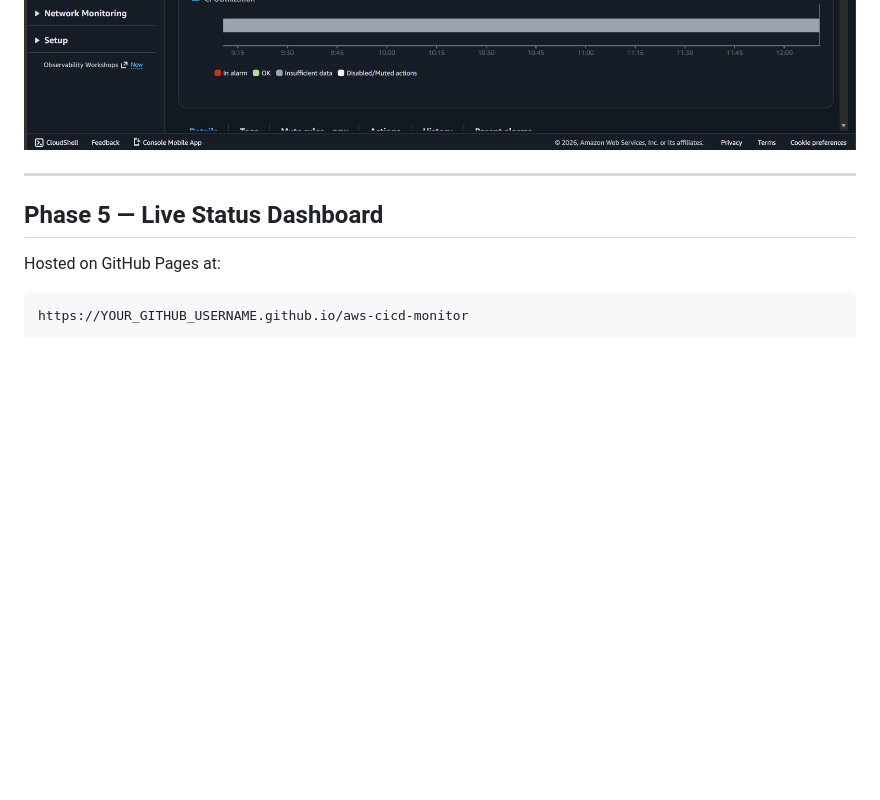
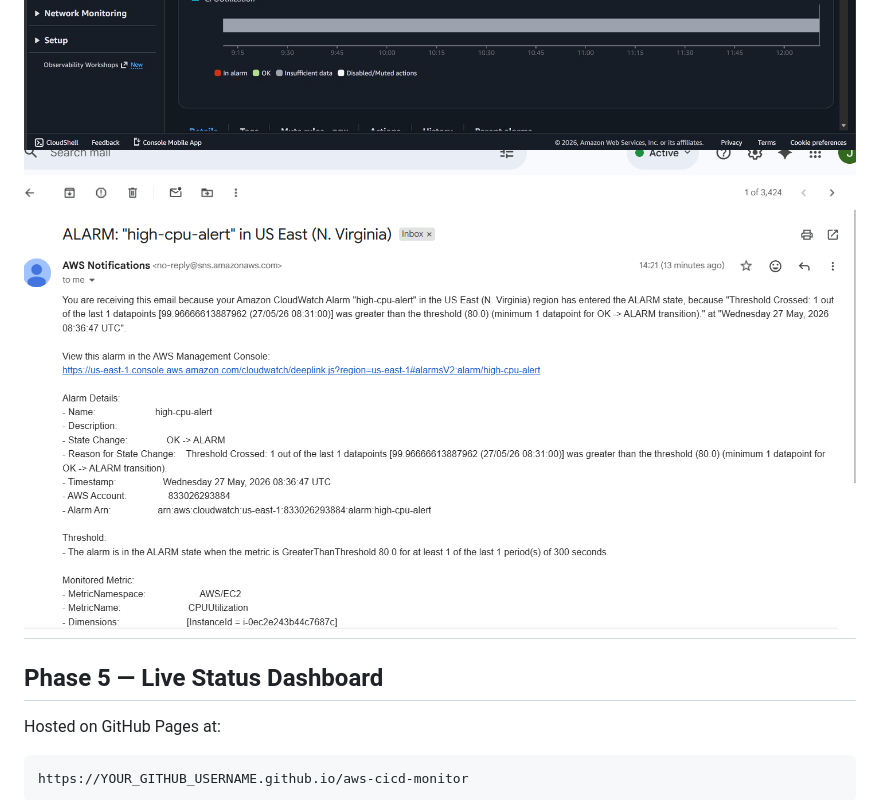
Before and after one commit to jenishkhadka/aws-cicd-monitor, a Markdown page: AWS-DEPLOYMENT-GUIDE.md, the part around the change. Rendered like a GitHub page; pictures changed too: screenshots/image.png (added); blank space fills up the shorter version.

Commit message:
Gmail Notification Added

```diff
--- a/AWS-DEPLOYMENT-GUIDE.md
+++ b/AWS-DEPLOYMENT-GUIDE.md
@@ -214,7 +214,7 @@ After deploy, verify the app is live:
 ![Select Metric](screenshots/cloudwatch-metric.png)
 ![Configure Actions](screenshots/cloudwatch-actions.png)
 ![CloudWatch Alarm](screenshots/cloudwatch-alarm.png)
-
+![Gmail Notification](screenshots/image.png)
 ---
 
 ## Phase 5 — Live Status Dashboard
```
